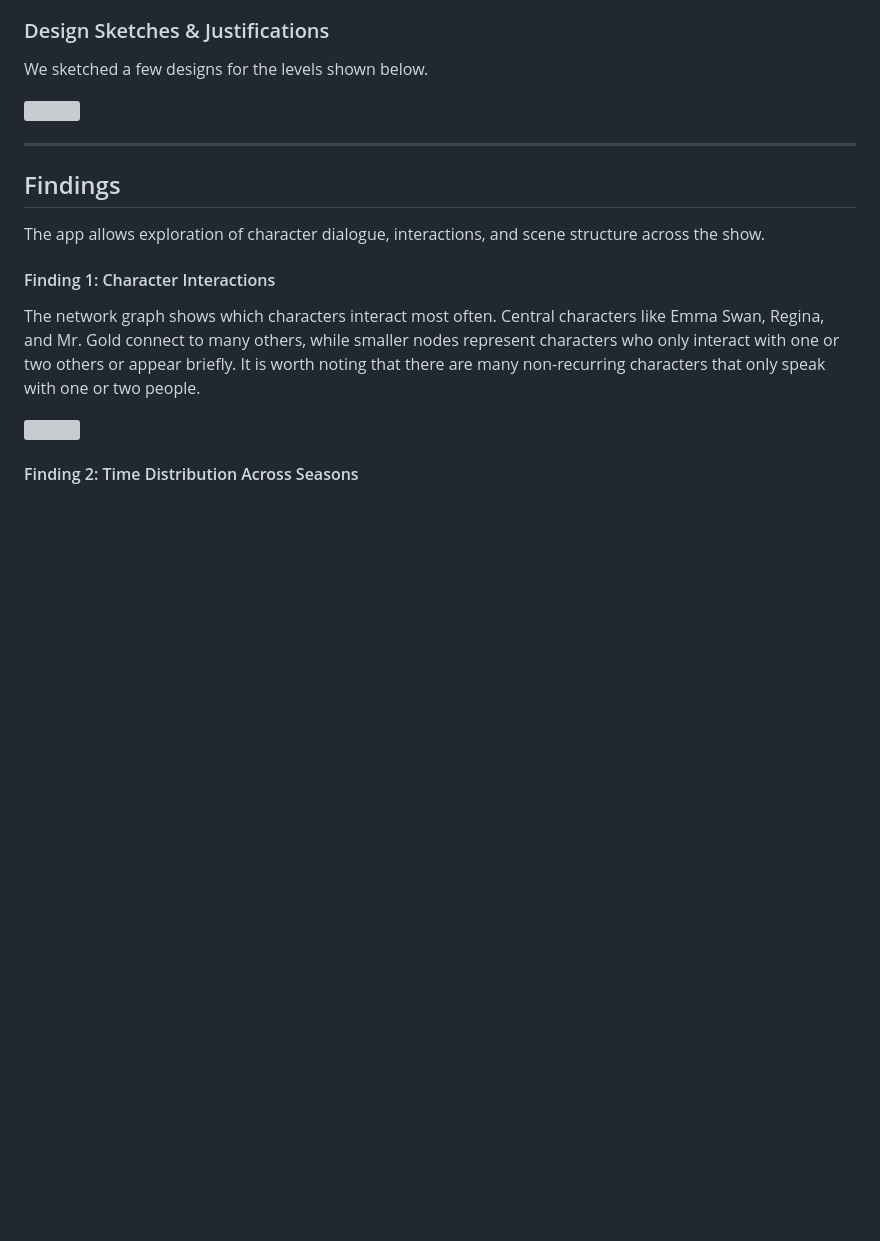
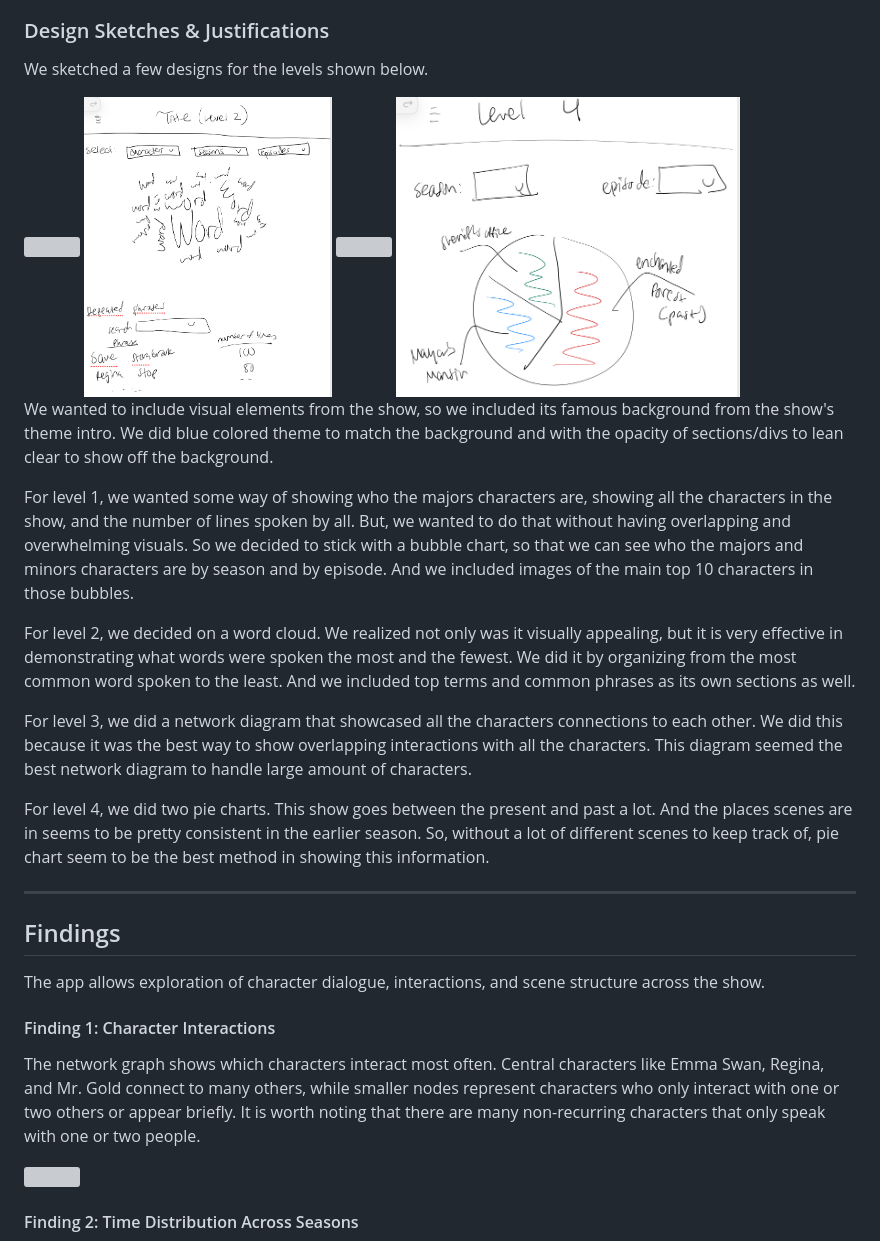
Before and after one commit to kellannd/tv-time, a Markdown page: README.md, the part around the change. GitHub-like rendering; blank space fills up the shorter version; grey boxes are pictures that could not be loaded.

```diff
--- a/README.md
+++ b/README.md
@@ -64,6 +64,19 @@ You can select one or multiple seasons to update the graphs with.
 We sketched a few designs for the levels shown below.
 
 <img src="images/level1.jpeg" height="300">
+<img src="images/level2.jpeg" height="300">
+<img src="images/level13.jpeg" height="300">
+<img src="images/level4.jpeg" height="300">
+
+We wanted to include visual elements from the show, so we included its famous background from the show's theme intro. We did blue colored theme to match the background and with the opacity of sections/divs to lean clear to show off the background.
+
+For level 1, we wanted some way of showing who the majors characters are, showing all the characters in the show, and the number of lines spoken by all. But, we wanted to do that without having overlapping and overwhelming visuals. So we decided to stick with a bubble chart, so that we can see who the majors and minors characters are by season and by episode. And we included images of the main top 10 characters in those bubbles.
+
+For level 2, we decided on a word cloud. We realized not only was it visually appealing, but it is very effective in demonstrating what words were spoken the most and the fewest. We did it by organizing from the most common word spoken to the least. And we included top terms and common phrases as its own sections as well.
+
+For level 3, we did a network diagram that showcased all the characters connections to each other. We did this because it was the best way to show overlapping interactions with all the characters. This diagram seemed the best network diagram to handle large amount of characters.
+
+For level 4, we did two pie charts. This show goes between the present and past a lot. And the places scenes are in seems to be pretty consistent in the earlier season. So, without a lot of different scenes to keep track of, pie chart seem to be the best method in showing this information.
 
 ---
 
```
